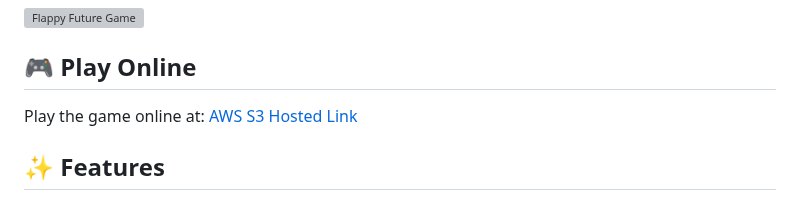
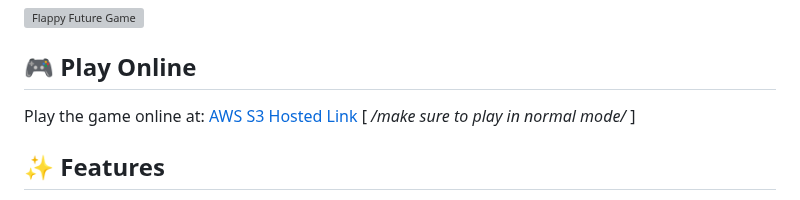
Before and after one commit to vardhan-930/flappyfuture-aws, a Markdown page: README.md, the part around the change. GitHub-like rendering; grey boxes are pictures that could not be loaded.

```diff
--- a/README.md
+++ b/README.md
@@ -6,7 +6,7 @@ A futuristic take on the classic Flappy Bird game with beautiful neon visuals, p
 
 ## 🎮 Play Online
 
-Play the game online at: [AWS S3 Hosted Link](http://flappyfuture.s3-website.ap-south-1.amazonaws.com)
+Play the game online at: [AWS S3 Hosted Link](http://flappyfuture.s3-website.ap-south-1.amazonaws.com) [ */make sure to play in normal mode/* ]
 
 ## ✨ Features
 
```
